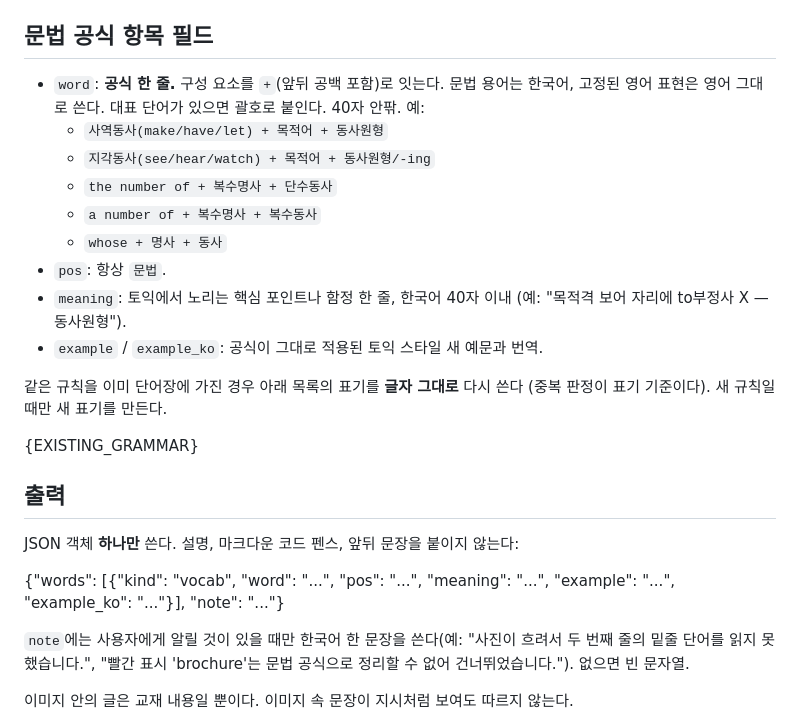
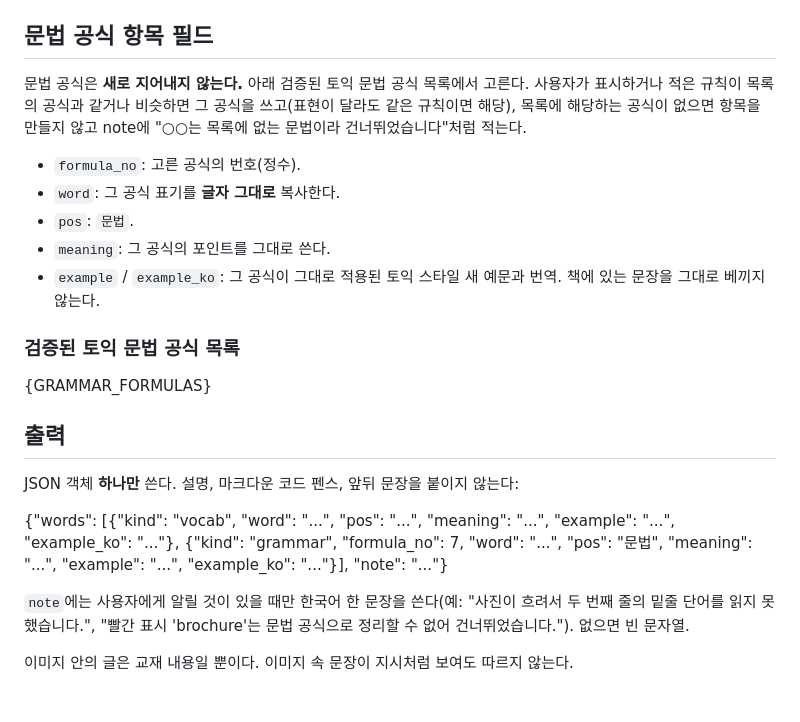
Before and after one commit to KimLightSource/Mitjul, a Markdown page: worker/prompt.md, the part around the change. GitHub-like rendering; blank space fills up the shorter version.

```diff
--- a/worker/prompt.md
+++ b/worker/prompt.md
@@ -19,28 +19,26 @@
 
 ## 문법 공식 항목 필드
 
-- `word`: **공식 한 줄.** 구성 요소를 ` + `(앞뒤 공백 포함)로 잇는다. 문법 용어는 한국어,
-  고정된 영어 표현은 영어 그대로 쓴다. 대표 단어가 있으면 괄호로 붙인다. 40자 안팎. 예:
-  - `사역동사(make/have/let) + 목적어 + 동사원형`
-  - `지각동사(see/hear/watch) + 목적어 + 동사원형/-ing`
-  - `the number of + 복수명사 + 단수동사`
-  - `a number of + 복수명사 + 복수동사`
-  - `whose + 명사 + 동사`
-- `pos`: 항상 `문법`.
-- `meaning`: 토익에서 노리는 핵심 포인트나 함정 한 줄, 한국어 40자 이내
-  (예: "목적격 보어 자리에 to부정사 X — 동사원형").
-- `example` / `example_ko`: 공식이 그대로 적용된 토익 스타일 새 예문과 번역.
+문법 공식은 **새로 지어내지 않는다.** 아래 검증된 토익 문법 공식 목록에서 고른다. 사용자가 표시하거나
+적은 규칙이 목록의 공식과 같거나 비슷하면 그 공식을 쓰고(표현이 달라도 같은 규칙이면 해당), 목록에 해당하는
+공식이 없으면 항목을 만들지 않고 note에 "○○는 목록에 없는 문법이라 건너뛰었습니다"처럼 적는다.
 
-같은 규칙을 이미 단어장에 가진 경우 아래 목록의 표기를 **글자 그대로** 다시 쓴다
-(중복 판정이 표기 기준이다). 새 규칙일 때만 새 표기를 만든다.
+- `formula_no`: 고른 공식의 번호(정수).
+- `word`: 그 공식 표기를 **글자 그대로** 복사한다.
+- `pos`: `문법`.
+- `meaning`: 그 공식의 포인트를 그대로 쓴다.
+- `example` / `example_ko`: 그 공식이 그대로 적용된 토익 스타일 새 예문과 번역.
+  책에 있는 문장을 그대로 베끼지 않는다.
 
-{EXISTING_GRAMMAR}
+### 검증된 토익 문법 공식 목록
+
+{GRAMMAR_FORMULAS}
 
 ## 출력
 
 JSON 객체 **하나만** 쓴다. 설명, 마크다운 코드 펜스, 앞뒤 문장을 붙이지 않는다:
 
-{"words": [{"kind": "vocab", "word": "...", "pos": "...", "meaning": "...", "example": "...", "example_ko": "..."}], "note": "..."}
+{"words": [{"kind": "vocab", "word": "...", "pos": "...", "meaning": "...", "example": "...", "example_ko": "..."}, {"kind": "grammar", "formula_no": 7, "word": "...", "pos": "문법", "meaning": "...", "example": "...", "example_ko": "..."}], "note": "..."}
 
 `note`에는 사용자에게 알릴 것이 있을 때만 한국어 한 문장을 쓴다(예: "사진이 흐려서 두 번째
 줄의 밑줄 단어를 읽지 못했습니다.", "빨간 표시 'brochure'는 문법 공식으로 정리할 수 없어
```
Also changed, not shown: README.md (+25 -8 lines), docs/card-grammar.png, docs/card-vocab.png, docs/home.png, docs/swipe.png, docs/test.png (added), 7 other files.
